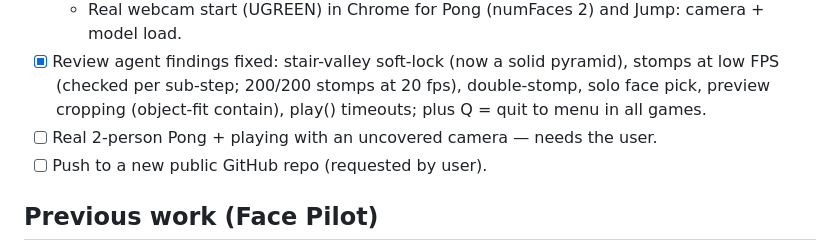
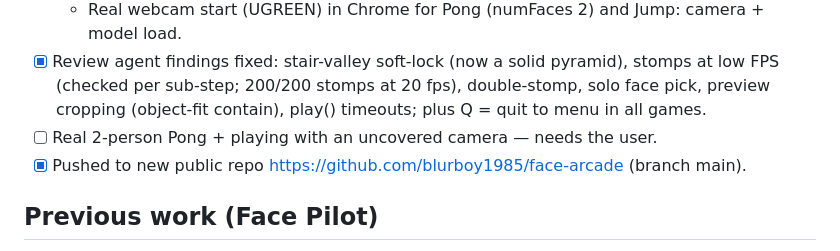
Before and after one commit to blurboy1985/face-arcade, a Markdown page: PLAN.md, the part around the change. Rendered like a GitHub page.

Commit message:
Record GitHub repo in plan
Co-Authored-By: Claude Opus 5.5 <noreply@anthropic.com>

```diff
--- a/PLAN.md
+++ b/PLAN.md
@@ -44,7 +44,7 @@ Webcam face-controlled browser games. A launcher lets the player choose 1 of 3 g
   sub-step; 200/200 stomps at 20 fps), double-stomp, solo face pick, preview cropping (object-fit contain),
   play() timeouts; plus Q = quit to menu in all games.
 - [ ] Real 2-person Pong + playing with an uncovered camera — needs the user.
-- [ ] Push to a new public GitHub repo (requested by user).
+- [x] Pushed to new public repo https://github.com/blurboy1985/face-arcade (branch main).
 
 ## Previous work (Face Pilot)
 - Done and verified; camera fix: Chrome lists LSVCam / AMD Privacy View / OBS Virtual (virtual) + UGREEN Camera 4K (real).
```
